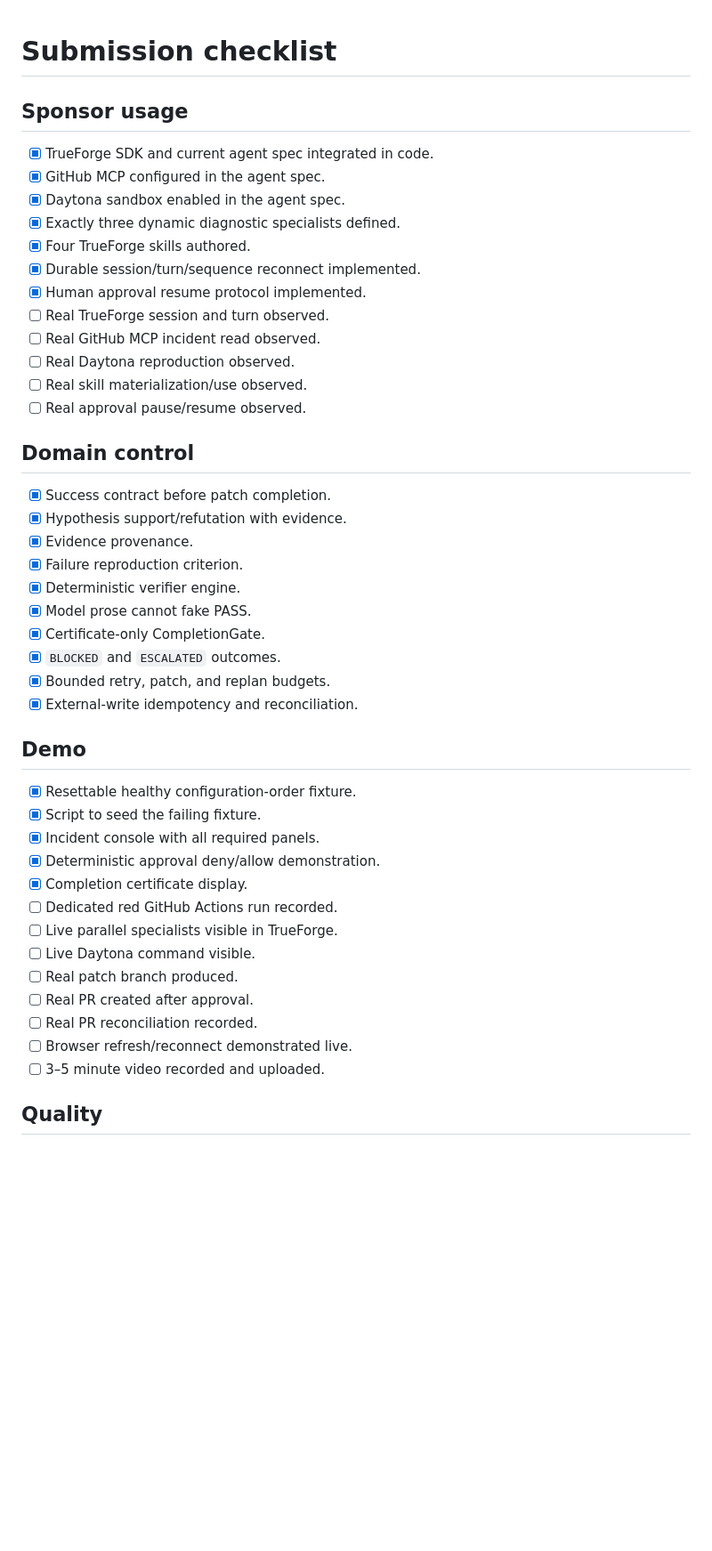
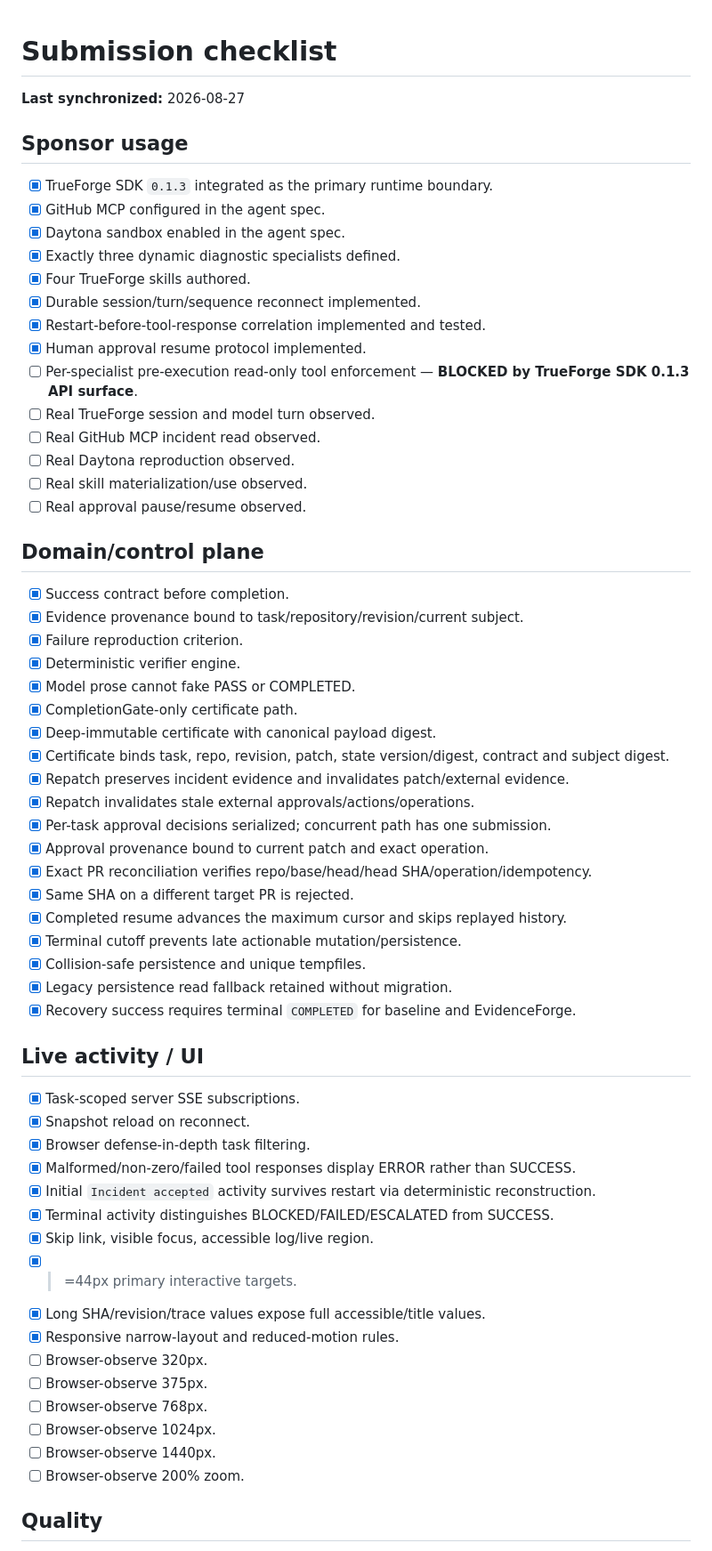
Before and after one commit to cmdr-chara/evidenceforge, a Markdown page: docs/SUBMISSION_CHECKLIST.md, the part around one of its changes. Shown at 89% size. GitHub-like rendering; blank space fills up the shorter version.

```diff
--- a/docs/SUBMISSION_CHECKLIST.md
+++ b/docs/SUBMISSION_CHECKLIST.md
@@ -1,48 +1,64 @@
 # Submission checklist
+
+**Last synchronized:** 2026-08-27
 
 ## Sponsor usage
 
-- [x] TrueForge SDK and current agent spec integrated in code.
+- [x] TrueForge SDK `0.1.3` integrated as the primary runtime boundary.
 - [x] GitHub MCP configured in the agent spec.
 - [x] Daytona sandbox enabled in the agent spec.
 - [x] Exactly three dynamic diagnostic specialists defined.
 - [x] Four TrueForge skills authored.
 - [x] Durable session/turn/sequence reconnect implemented.
+- [x] Restart-before-tool-response correlation implemented and tested.
 - [x] Human approval resume protocol implemented.
-- [ ] Real TrueForge session and turn observed.
+- [ ] Per-specialist pre-execution read-only tool enforcement — **BLOCKED by TrueForge SDK 0.1.3 API surface**.
+- [ ] Real TrueForge session and model turn observed.
 - [ ] Real GitHub MCP incident read observed.
 - [ ] Real Daytona reproduction observed.
 - [ ] Real skill materialization/use observed.
 - [ ] Real approval pause/resume observed.
 
-## Domain control
+## Domain/control plane
 
-- [x] Success contract before patch completion.
-- [x] Hypothesis support/refutation with evidence.
-- [x] Evidence provenance.
+- [x] Success contract before completion.
+- [x] Evidence provenance bound to task/repository/revision/current subject.
 - [x] Failure reproduction criterion.
 - [x] Deterministic verifier engine.
-- [x] Model prose cannot fake PASS.
-- [x] Certificate-only CompletionGate.
-- [x] `BLOCKED` and `ESCALATED` outcomes.
-- [x] Bounded retry, patch, and replan budgets.
-- [x] External-write idempotency and reconciliation.
+- [x] Model prose cannot fake PASS or COMPLETED.
+- [x] CompletionGate-only certificate path.
+- [x] Deep-immutable certificate with canonical payload digest.
+- [x] Certificate binds task, repo, revision, patch, state version/digest, contract and subject digest.
+- [x] Repatch preserves incident evidence and invalidates patch/external evidence.
+- [x] Repatch invalidates stale external approvals/actions/operations.
+- [x] Per-task approval decisions serialized; concurrent path has one submission.
+- [x] Approval provenance bound to current patch and exact operation.
+- [x] Exact PR reconciliation verifies repo/base/head/head SHA/operation/idempotency.
+- [x] Same SHA on a different target PR is rejected.
+- [x] Completed resume advances the maximum cursor and skips replayed history.
+- [x] Terminal cutoff prevents late actionable mutation/persistence.
+- [x] Collision-safe persistence and unique tempfiles.
+- [x] Legacy persistence read fallback retained without migration.
+- [x] Recovery success requires terminal `COMPLETED` for baseline and EvidenceForge.
 
-## Demo
+## Live activity / UI
 
-- [x] Resettable healthy configuration-order fixture.
-- [x] Script to seed the failing fixture.
-- [x] Incident console with all required panels.
-- [x] Deterministic approval deny/allow demonstration.
-- [x] Completion certificate display.
-- [ ] Dedicated red GitHub Actions run recorded.
-- [ ] Live parallel specialists visible in TrueForge.
-- [ ] Live Daytona command visible.
-- [ ] Real patch branch produced.
-- [ ] Real PR created after approval.
-- [ ] Real PR reconciliation recorded.
-- [ ] Browser refresh/reconnect demonstrated live.
-- [ ] 3–5 minute video recorded and uploaded.
+- [x] Task-scoped server SSE subscriptions.
+- [x] Snapshot reload on reconnect.
+- [x] Browser defense-in-depth task filtering.
+- [x] Malformed/non-zero/failed tool responses display ERROR rather than SUCCESS.
+- [x] Initial `Incident accepted` activity survives restart via deterministic reconstruction.
+- [x] Terminal activity distinguishes BLOCKED/FAILED/ESCALATED from SUCCESS.
+- [x] Skip link, visible focus, accessible log/live region.
+- [x] >=44px primary interactive targets.
+- [x] Long SHA/revision/trace values expose full accessible/title values.
+- [x] Responsive narrow-layout and reduced-motion rules.
+- [ ] Browser-observe 320px.
+- [ ] Browser-observe 375px.
+- [ ] Browser-observe 768px.
+- [ ] Browser-observe 1024px.
+- [ ] Browser-observe 1440px.
+- [ ] Browser-observe 200% zoom.
 
 ## Quality
 
```
Also changed, not shown: other parts of docs/SUBMISSION_CHECKLIST.md (+62 -44 lines).
